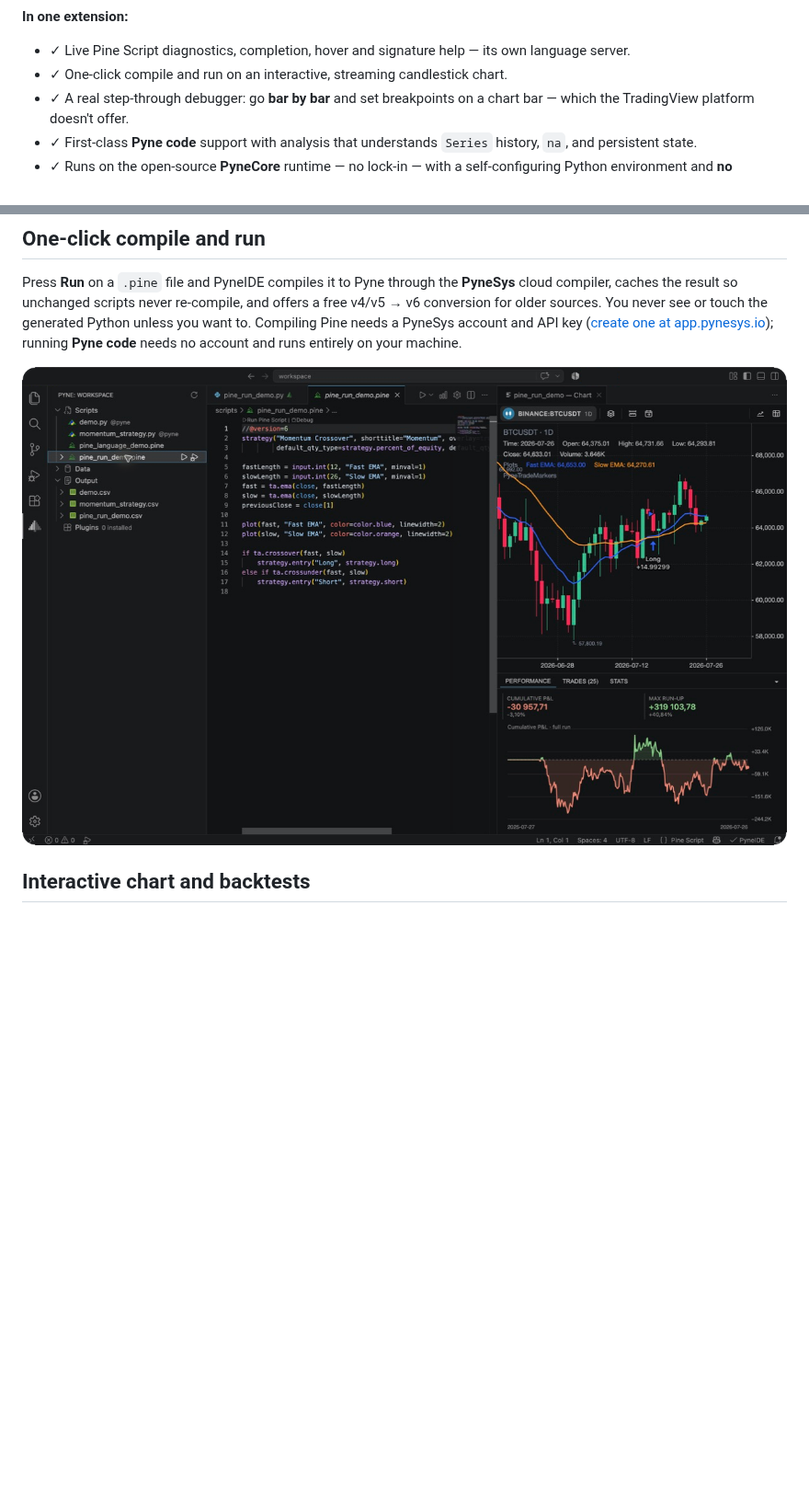
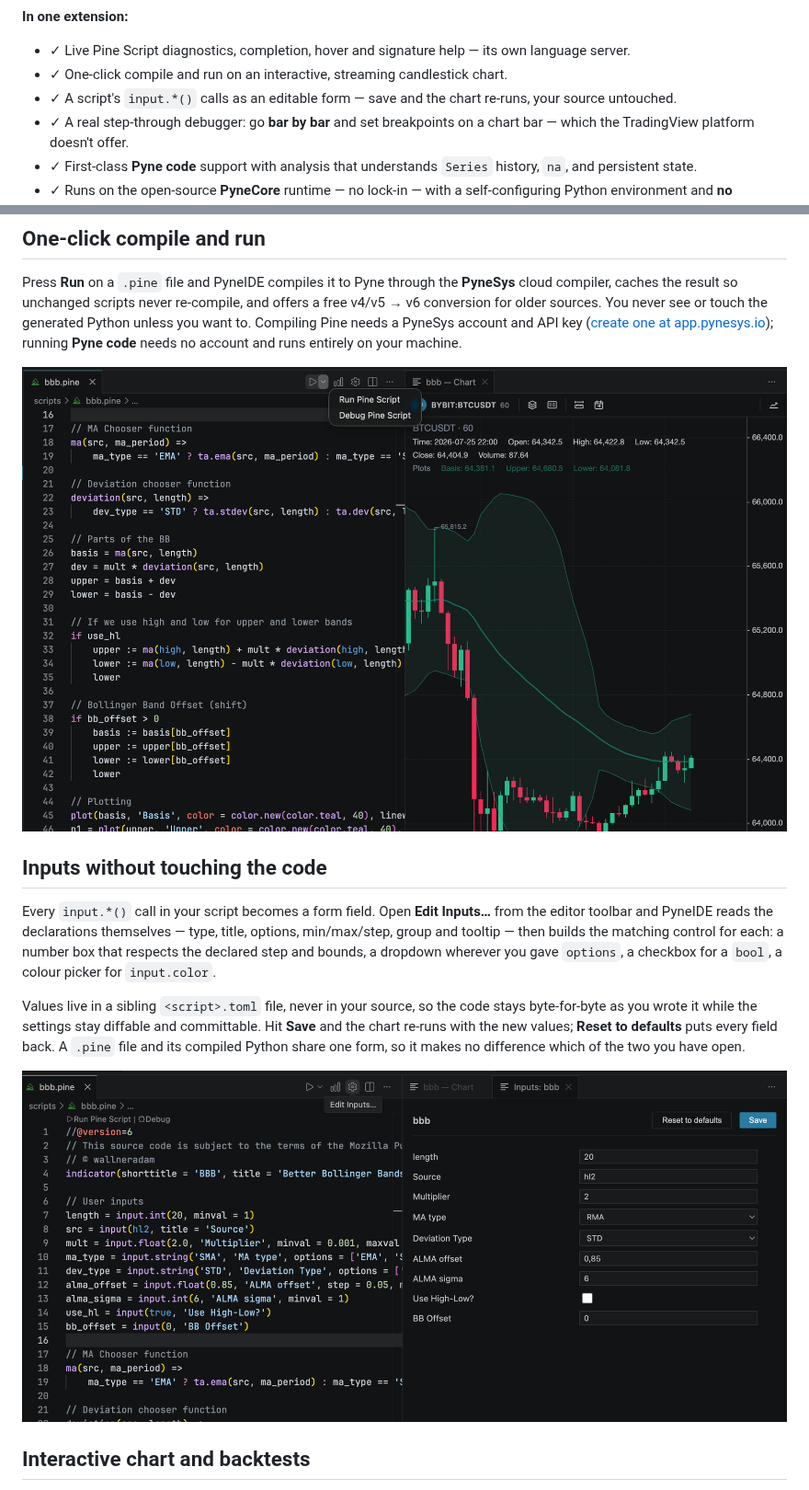
Before and after one commit to PyneSys/PyneIDE, a Markdown page: README.md, 2 parts joined by grey strips. Shown at 92% size. Rendered like a GitHub page; pictures changed too: media/compile.png, media/inputs.png (added); blank space fills up the shorter version.

Commit message:
docs: update README with editable input forms for Pine scripts
Added a section explaining how `input.*()` calls are transformed into
editable form fields, allowing users to modify script inputs without
changing the source code. Included new images to illustrate the feature.

```diff
--- a/README.md
+++ b/README.md
@@ -56,6 +56,7 @@ model; PyneIDE ships analysis built for it.
 
 - ✓ Live Pine Script diagnostics, completion, hover and signature help — its own language server.
 - ✓ One-click compile and run on an interactive, streaming candlestick chart.
+- ✓ A script's `input.*()` calls as an editable form — save and the chart re-runs, your source untouched.
 - ✓ A real step-through debugger: go **bar by bar** and set breakpoints on a chart bar — which the TradingView platform doesn't offer.
 - ✓ First-class **Pyne code** support with analysis that understands `Series` history, `na`, and persistent state.
 - ✓ Runs on the open-source **PyneCore** runtime — no lock-in — with a self-configuring Python environment and **no automatic telemetry**.
@@ -100,6 +101,22 @@ Python unless you want to. Compiling Pine needs a PyneSys account and API key
 no account and runs entirely on your machine.
 
 ![Compile and run a Pine script with a live chart](media/compile.png)
+
+## Inputs without touching the code
+
+Every `input.*()` call in your script becomes a form field. Open **Edit Inputs…** from
+the editor toolbar and PyneIDE reads the declarations themselves — type, title,
+options, min/max/step, group and tooltip — then builds the matching control for each:
+a number box that respects the declared step and bounds, a dropdown wherever you gave
+`options`, a checkbox for a `bool`, a colour picker for `input.color`.
+
+Values live in a sibling `<script>.toml` file, never in your source, so the code stays
+byte-for-byte as you wrote it while the settings stay diffable and committable. Hit
+**Save** and the chart re-runs with the new values; **Reset to defaults** puts every
+field back. A `.pine` file and its compiled Python share one form, so it makes no
+difference which of the two you have open.
+
+![A Pine script's inputs as a generated form, edited beside the source](media/inputs.png)
 
 ## Interactive chart and backtests
 
```
Also changed, not shown: media/env.png.
